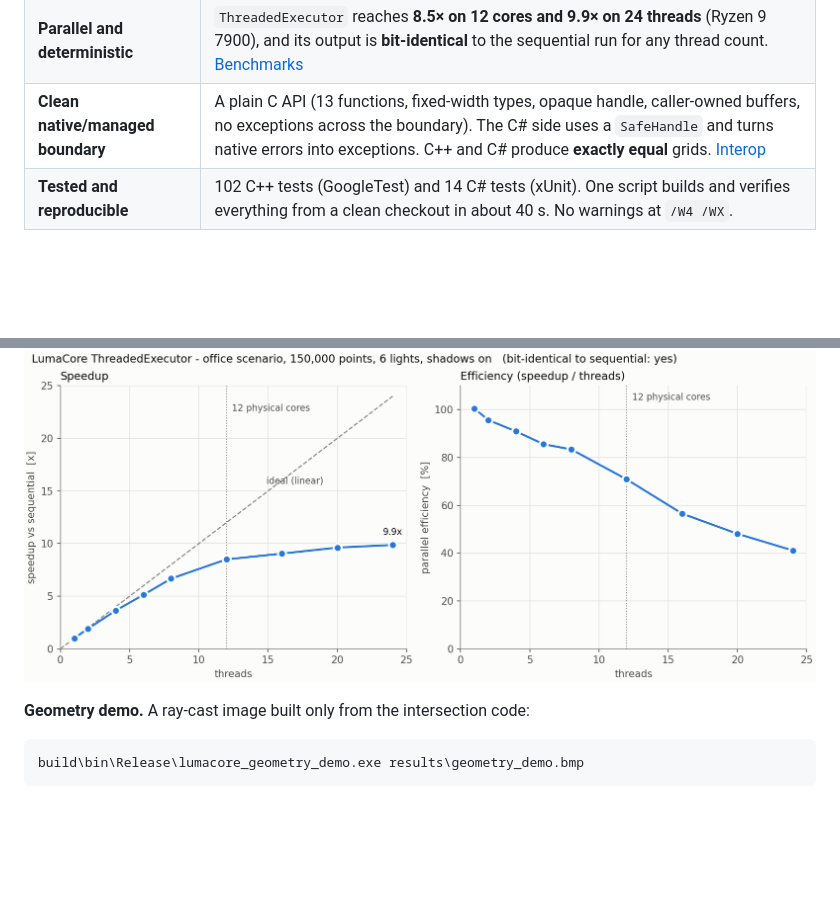
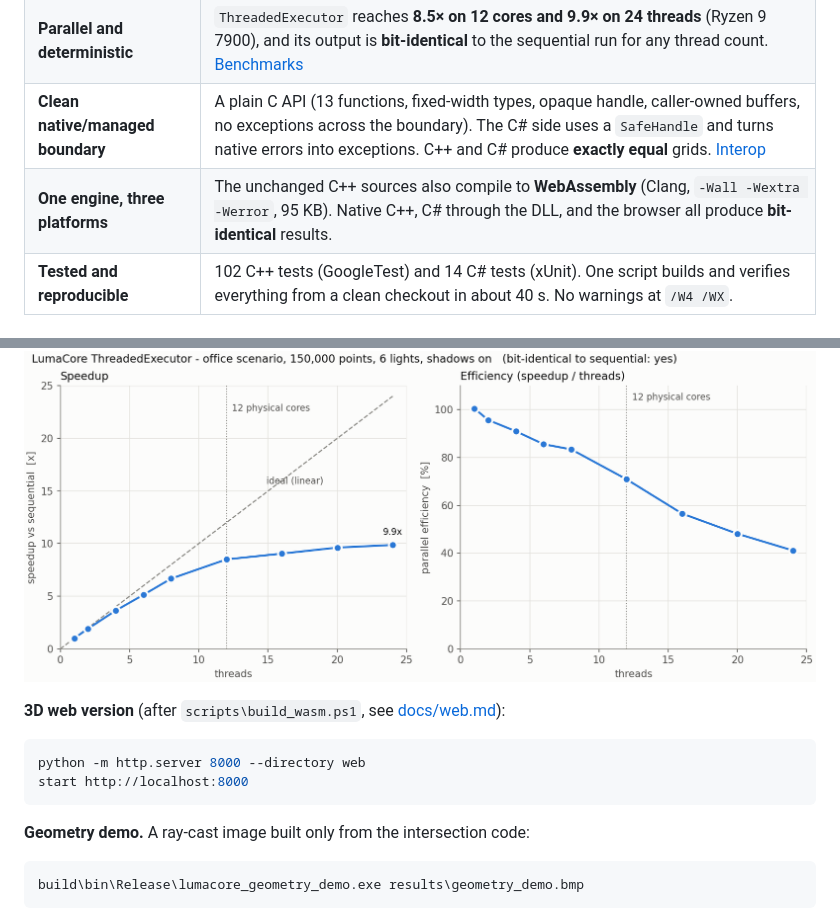
Before and after one commit to PredragMilovanovic/LumaCore, a Markdown page: README.md, 2 parts joined by grey strips. Drawn GitHub-style; blank space fills up the shorter version.

````diff
--- a/README.md
+++ b/README.md
@@ -21,6 +28,7 @@ are on the 0.75 m work plane, with the 0.5 m border zone excluded. E_avg 414 lx,
 | **Verified numerics** | Illuminance matches the closed form I·h/(h²+d²)^{3/2} to a relative 6×10⁻¹⁶. Flux through a square matches I·Ω (exact solid angle) to within 10⁻⁴. Every ray-primitive intersection is tested at its edge cases and with seeded randomized property tests. |
 | **Parallel and deterministic** | `ThreadedExecutor` reaches **8.5× on 12 cores and 9.9× on 24 threads** (Ryzen 9 7900), and its output is **bit-identical** to the sequential run for any thread count. [Benchmarks](docs/benchmarks.md) |
 | **Clean native/managed boundary** | A plain C API (13 functions, fixed-width types, opaque handle, caller-owned buffers, no exceptions across the boundary). The C# side uses a `SafeHandle` and turns native errors into exceptions. C++ and C# produce **exactly equal** grids. [Interop](docs/interop.md) |
+| **One engine, three platforms** | The unchanged C++ sources also compile to **WebAssembly** (Clang, `-Wall -Wextra -Werror`, 95 KB). Native C++, C# through the DLL, and the browser all produce **bit-identical** results. |
 | **Tested and reproducible** | 102 C++ tests (GoogleTest) and 14 C# tests (xUnit). One script builds and verifies everything from a clean checkout in about 40 s. No warnings at `/W4 /WX`. |
 
 ## Quick start
@@ -101,6 +109,13 @@ python tools\plot_bench.py results\bench.csv
 
 ![Speedup and efficiency vs thread count](docs/images/bench_speedup.png)
 
+**3D web version** (after `scripts\build_wasm.ps1`, see [docs/web.md](docs/web.md)):
+
+```powershell
+python -m http.server 8000 --directory web
+start http://localhost:8000
+```
+
 **Geometry demo.** A ray-cast image built only from the intersection code:
 
 ```powershell
````
Also changed, not shown: other parts of README.md (+12 -3 lines), CONTRIBUTING.md (+2 -1 lines), docs/development-log.md (added, +70 -0 lines), docs/web.md (added, +74 -0 lines), docs/images/web_demo.png (added), 7 other files.
